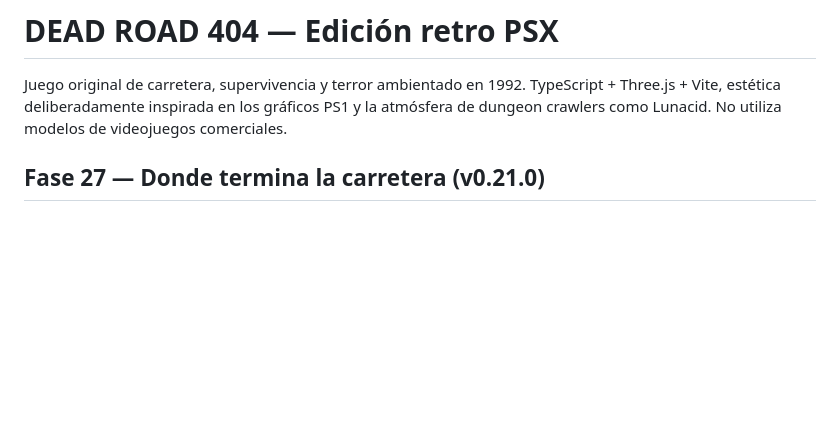
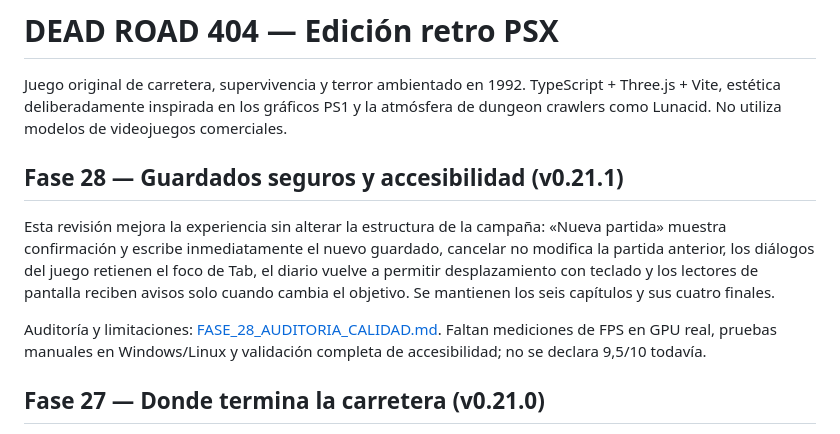
Before and after one commit to ivan7800/DEAD-ROAD-404, a Markdown page: README.md, the part around the change. Rendered like a GitHub page; blank space fills up the shorter version.

Commit message:
chore(f28): release v0.21.1 with documented QA fixes

```diff
--- a/README.md
+++ b/README.md
@@ -1,6 +1,12 @@
 # DEAD ROAD 404 — Edición retro PSX
 
 Juego original de carretera, supervivencia y terror ambientado en 1992. TypeScript + Three.js + Vite, estética deliberadamente inspirada en los gráficos PS1 y la atmósfera de dungeon crawlers como Lunacid. No utiliza modelos de videojuegos comerciales.
+
+## Fase 28 — Guardados seguros y accesibilidad (v0.21.1)
+
+Esta revisión mejora la experiencia sin alterar la estructura de la campaña: «Nueva partida» muestra confirmación y escribe inmediatamente el nuevo guardado, cancelar no modifica la partida anterior, los diálogos del juego retienen el foco de Tab, el diario vuelve a permitir desplazamiento con teclado y los lectores de pantalla reciben avisos solo cuando cambia el objetivo. Se mantienen los seis capítulos y sus cuatro finales.
+
+Auditoría y limitaciones: [FASE_28_AUDITORIA_CALIDAD.md](docs/FASE_28_AUDITORIA_CALIDAD.md). Faltan mediciones de FPS en GPU real, pruebas manuales en Windows/Linux y validación completa de accesibilidad; no se declara 9,5/10 todavía.
 
 ## Fase 27 — Donde termina la carretera (v0.21.0)
 
```
